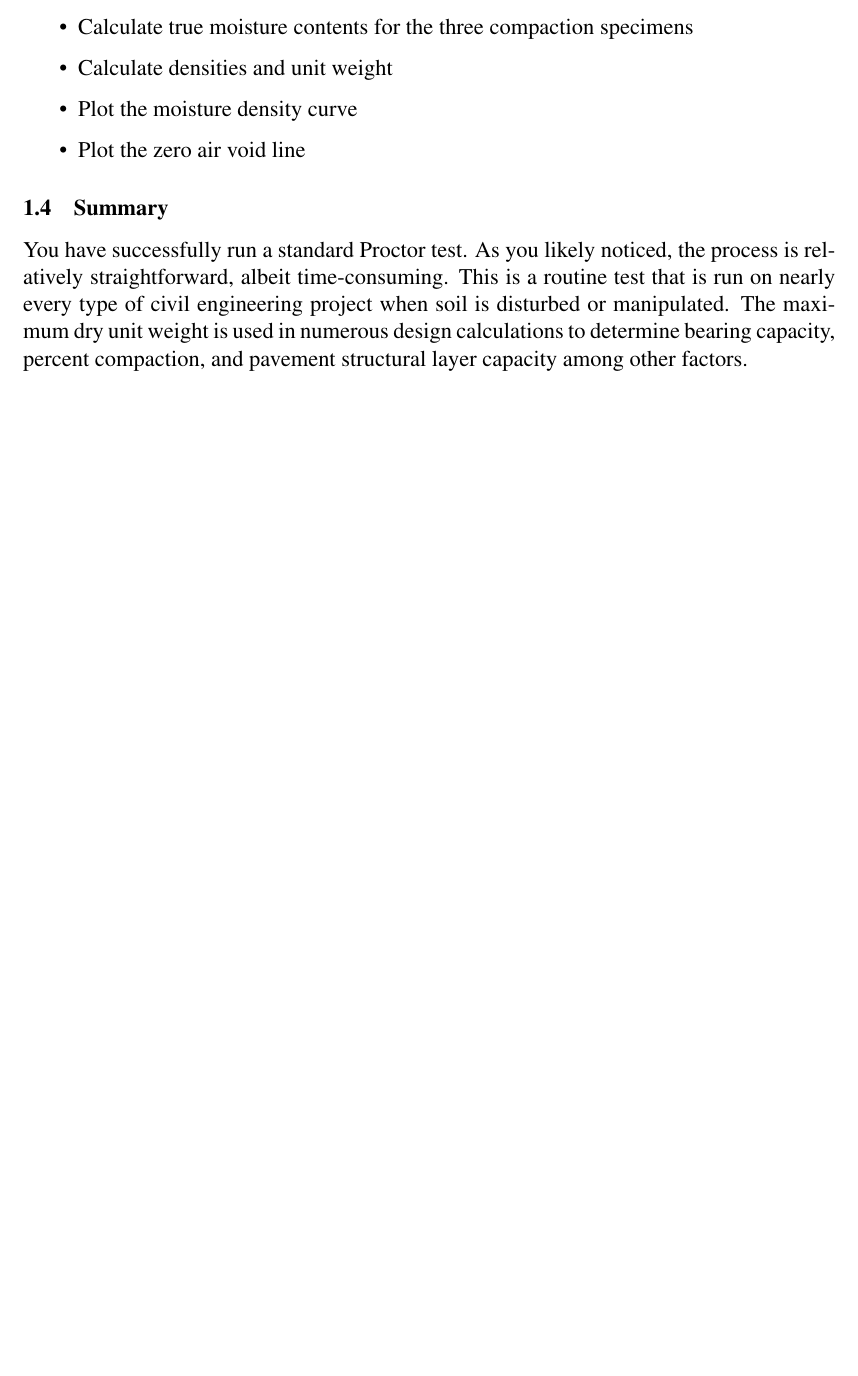
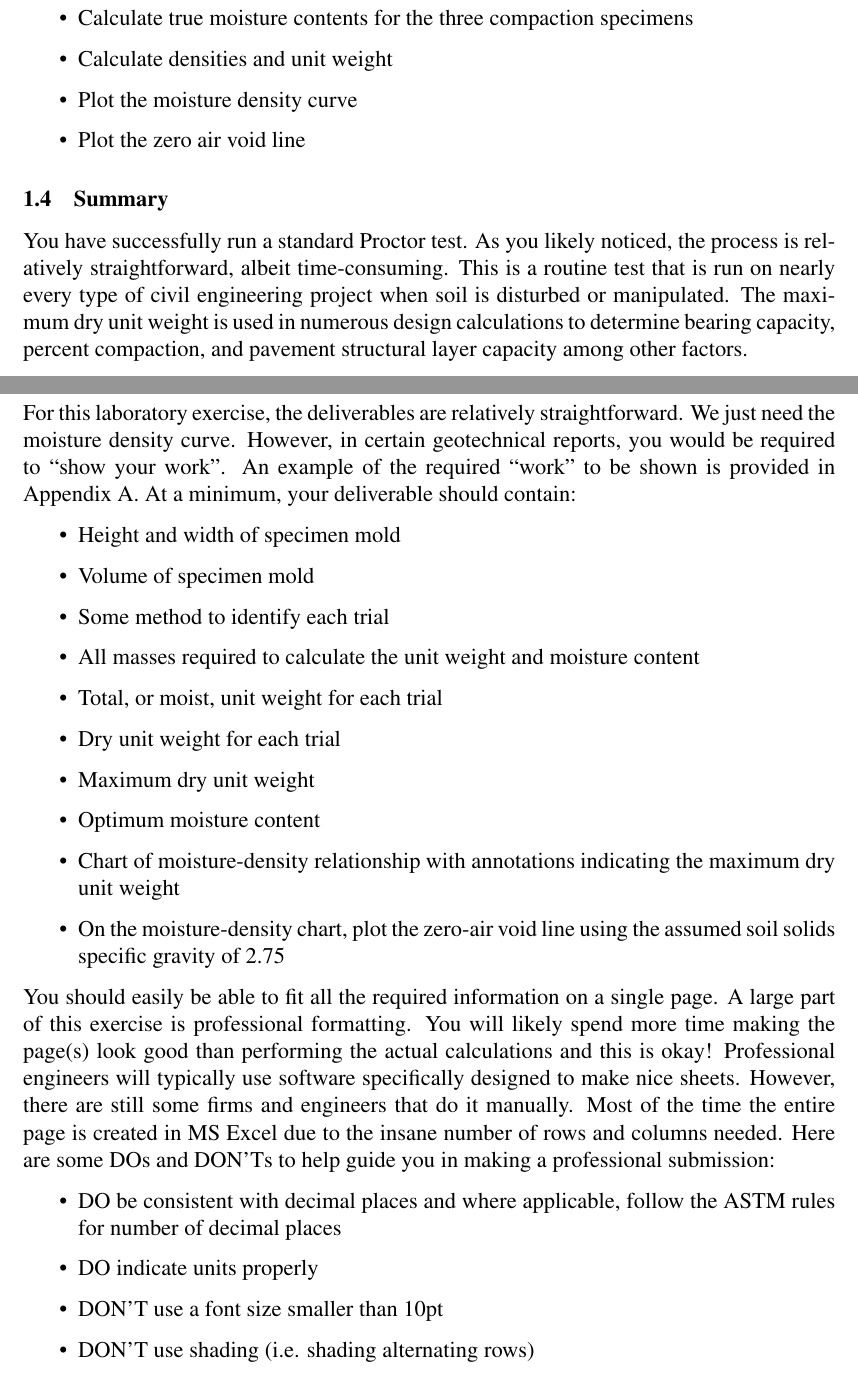
Before and after one commit to amirkhanian/Compaction, a LaTeX document (main.tex): part of page 11 of 11 before the commit and two parts of pages 13 and 14 of 15 after it, the two joined at a grey line, cut so that both start at the same text, the shorter picture padded with empty space. Compiled offline with pdfLaTeX.

Commit message:
Added deliverables and pics

```diff
--- a/main.tex
+++ b/main.tex
@@ -286,6 +302,31 @@ There is another line we can plot on our chart to check the reasonableness of th
 \subsection{Summary}
 You have successfully run a standard Proctor test. As you likely noticed, the process is relatively straightforward, albeit time-consuming. This is a routine test that is run on nearly every type of civil engineering project when soil is disturbed or manipulated. The maximum dry unit weight is used in numerous design calculations to determine bearing capacity, percent compaction, and pavement structural layer capacity among other factors.
 
+\pagebreak
+\section{Deliverables}
+For this laboratory exercise, the deliverables are relatively straightforward. We just need the moisture density curve. However, in certain geotechnical reports, you would be required to ``show your work''. An example of the required ``work'' to be shown is provided in Appendix A. At a minimum, your deliverable should contain:
+\begin{itemize}
+    \item Height and width of specimen mold
+    \item Volume of specimen mold
+    \item Some method to identify each trial
+    \item All masses required to calculate the unit weight and moisture content
+    \item Total, or moist, unit weight for each trial
+    \item Dry unit weight for each trial
+    \item Maximum dry unit weight
+    \item Optimum moisture content
+    \item Chart of moisture-density relationship with annotations indicating the maximum dry unit weight
+    \item On the moisture-density chart, plot the zero-air void line using the assumed soil solids specific gravity of 2.75
+\end{itemize}
+
+You should easily be able to fit all the required information on a single page. A large part of this exercise is professional formatting. You will likely spend more time making the page(s) look good than performing the actual calculations and this is okay! Professional engineers will typically use software specifically designed to make nice sheets. However, there are still some firms and engineers that do it manually. Most of the time the entire page is created in MS Excel due to the insane number of rows and columns needed. Here are some DOs and DON'Ts to help guide you in making a professional submission:
+
+\begin{itemize}
+    \item DO be consistent with decimal places and where applicable, follow the ASTM rules for number of decimal places
+    \item DO indicate units properly
+    \item DON'T use a font size smaller than 10pt
+    \item DON'T use shading (i.e. shading alternating rows)
+\end{itemize}
+
 
 
 %\section*{References}
```
Also changed, not shown: Example_Compaction_Report.eps (added), GEO_5751.jpg (added), GEO_5756.jpg (added), main.tex (36 more changed lines).
